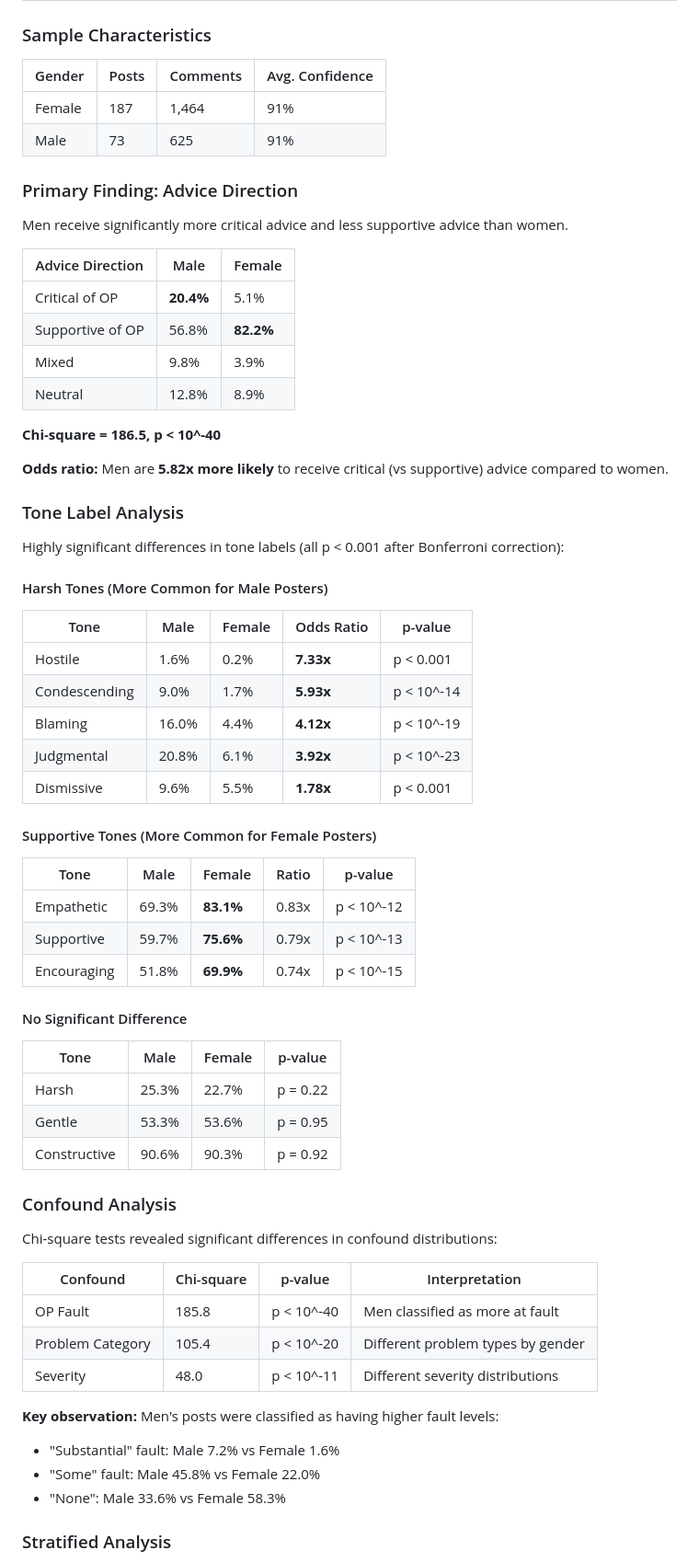
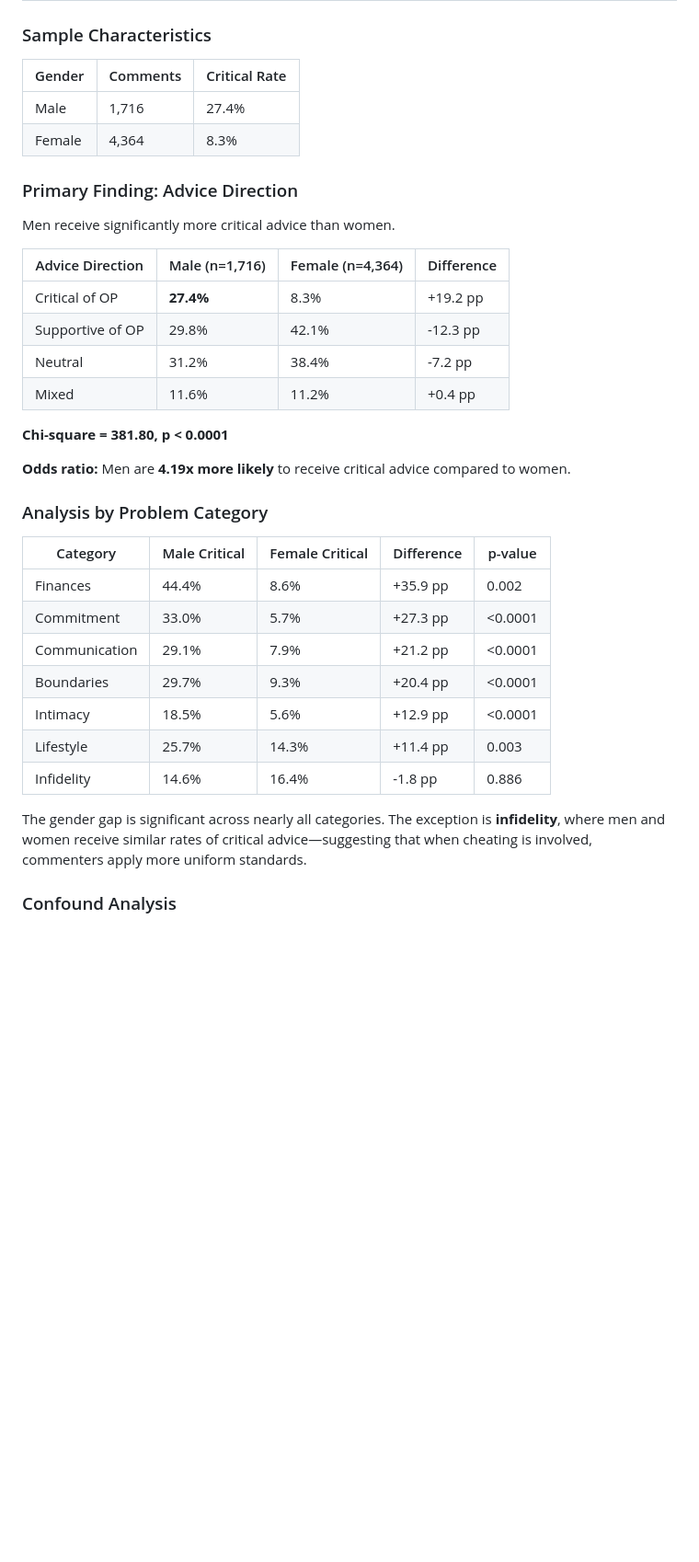
Before and after one commit to henryaj/gender-biased-advice-paper, a Markdown page: README.md, the part around one of its changes. Shown at 92% size. GitHub-like rendering; blank space fills up the shorter version.

```diff
--- a/README.md
+++ b/README.md
@@ -90,70 +78,39 @@ This yielded:
 
 ### Sample Characteristics
 
-| Gender | Posts | Comments | Avg. Confidence |
-|--------|-------|----------|-----------------|
-| Female | 187 | 1,464 | 91% |
-| Male | 73 | 625 | 91% |
+| Gender | Comments | Critical Rate |
+|--------|----------|---------------|
+| Male | 1,716 | 27.4% |
+| Female | 4,364 | 8.3% |
 
 ### Primary Finding: Advice Direction
 
-Men receive significantly more critical advice and less supportive advice than women.
+Men receive significantly more critical advice than women.
 
-| Advice Direction | Male | Female |
-|-----------------|------|--------|
-| Critical of OP | **20.4%** | 5.1% |
-| Supportive of OP | 56.8% | **82.2%** |
-| Mixed | 9.8% | 3.9% |
-| Neutral | 12.8% | 8.9% |
+| Advice Direction | Male (n=1,716) | Female (n=4,364) | Difference |
+|-----------------|----------------|------------------|------------|
+| Critical of OP | **27.4%** | 8.3% | +19.2 pp |
+| Supportive of OP | 29.8% | 42.1% | -12.3 pp |
+| Neutral | 31.2% | 38.4% | -7.2 pp |
+| Mixed | 11.6% | 11.2% | +0.4 pp |
 
-**Chi-square = 186.5, p < 10^-40**
+**Chi-square = 381.80, p < 0.0001**
 
-**Odds ratio:** Men are **5.82x more likely** to receive critical (vs supportive) advice compared to women.
+**Odds ratio:** Men are **4.19x more likely** to receive critical advice compared to women.
 
-### Tone Label Analysis
+### Analysis by Problem Category
 
-Highly significant differences in tone labels (all p < 0.001 after Bonferroni correction):
+| Category | Male Critical | Female Critical | Difference | p-value |
+|----------|--------------|-----------------|------------|---------|
+| Finances | 44.4% | 8.6% | +35.9 pp | 0.002 |
+| Commitment | 33.0% | 5.7% | +27.3 pp | <0.0001 |
+| Communication | 29.1% | 7.9% | +21.2 pp | <0.0001 |
+| Boundaries | 29.7% | 9.3% | +20.4 pp | <0.0001 |
+| Intimacy | 18.5% | 5.6% | +12.9 pp | <0.0001 |
+| Lifestyle | 25.7% | 14.3% | +11.4 pp | 0.003 |
+| Infidelity | 14.6% | 16.4% | -1.8 pp | 0.886 |
 
-#### Harsh Tones (More Common for Male Posters)
-
-| Tone | Male | Female | Odds Ratio | p-value |
-|------|------|--------|------------|---------|
-| Hostile | 1.6% | 0.2% | **7.33x** | p < 0.001 |
-| Condescending | 9.0% | 1.7% | **5.93x** | p < 10^-14 |
-| Blaming | 16.0% | 4.4% | **4.12x** | p < 10^-19 |
-| Judgmental | 20.8% | 6.1% | **3.92x** | p < 10^-23 |
-| Dismissive | 9.6% | 5.5% | **1.78x** | p < 0.001 |
-
-#### Supportive Tones (More Common for Female Posters)
-
-| Tone | Male | Female | Ratio | p-value |
-|------|------|--------|-------|---------|
-| Empathetic | 69.3% | **83.1%** | 0.83x | p < 10^-12 |
-| Supportive | 59.7% | **75.6%** | 0.79x | p < 10^-13 |
-| Encouraging | 51.8% | **69.9%** | 0.74x | p < 10^-15 |
-
-#### No Significant Difference
-
-| Tone | Male | Female | p-value |
-|------|------|--------|---------|
-| Harsh | 25.3% | 22.7% | p = 0.22 |
-| Gentle | 53.3% | 53.6% | p = 0.95 |
-| Constructive | 90.6% | 90.3% | p = 0.92 |
+The gender gap is significant across nearly all categories. The exception is **infidelity**, where men and women receive similar rates of critical advice—suggesting that when cheating is involved, commenters apply more uniform standards.
 
 ### Confound Analysis
 
-Chi-square tests revealed significant differences in confound distributions:
-
-| Confound | Chi-square | p-value | Interpretation |
-|----------|-----------|---------|----------------|
-| OP Fault | 185.8 | p < 10^-40 | Men classified as more at fault |
-| Problem Category | 105.4 | p < 10^-20 | Different problem types by gender |
-| Severity | 48.0 | p < 10^-11 | Different severity distributions |
-
-**Key observation:** Men's posts were classified as having higher fault levels:
-- "Substantial" fault: Male 7.2% vs Female 1.6%
-- "Some" fault: Male 45.8% vs Female 22.0%
-- "None": Male 33.6% vs Female 58.3%
-
-### Stratified Analysis
-
```
Also changed, not shown: other parts of README.md (+33 -109 lines).
